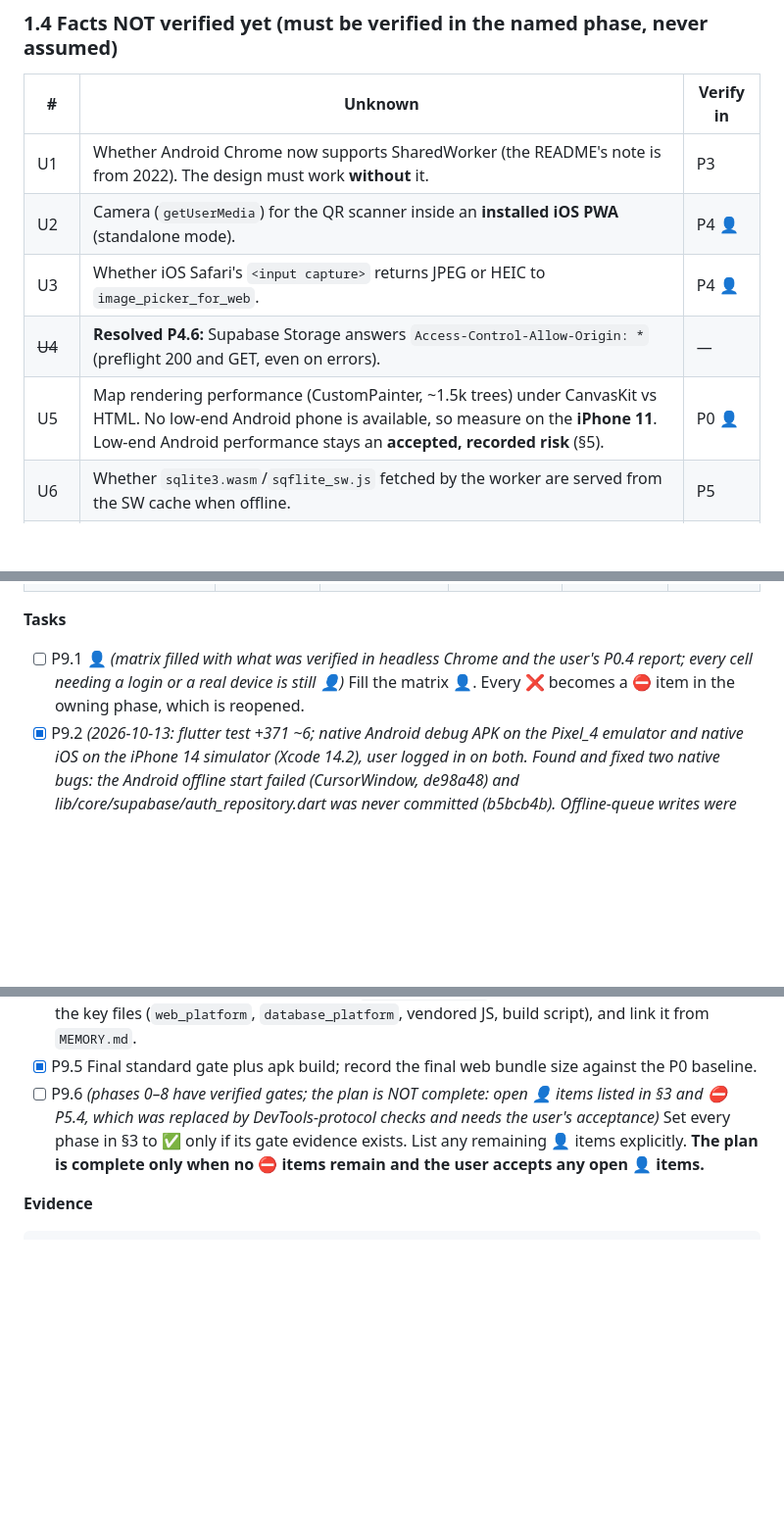
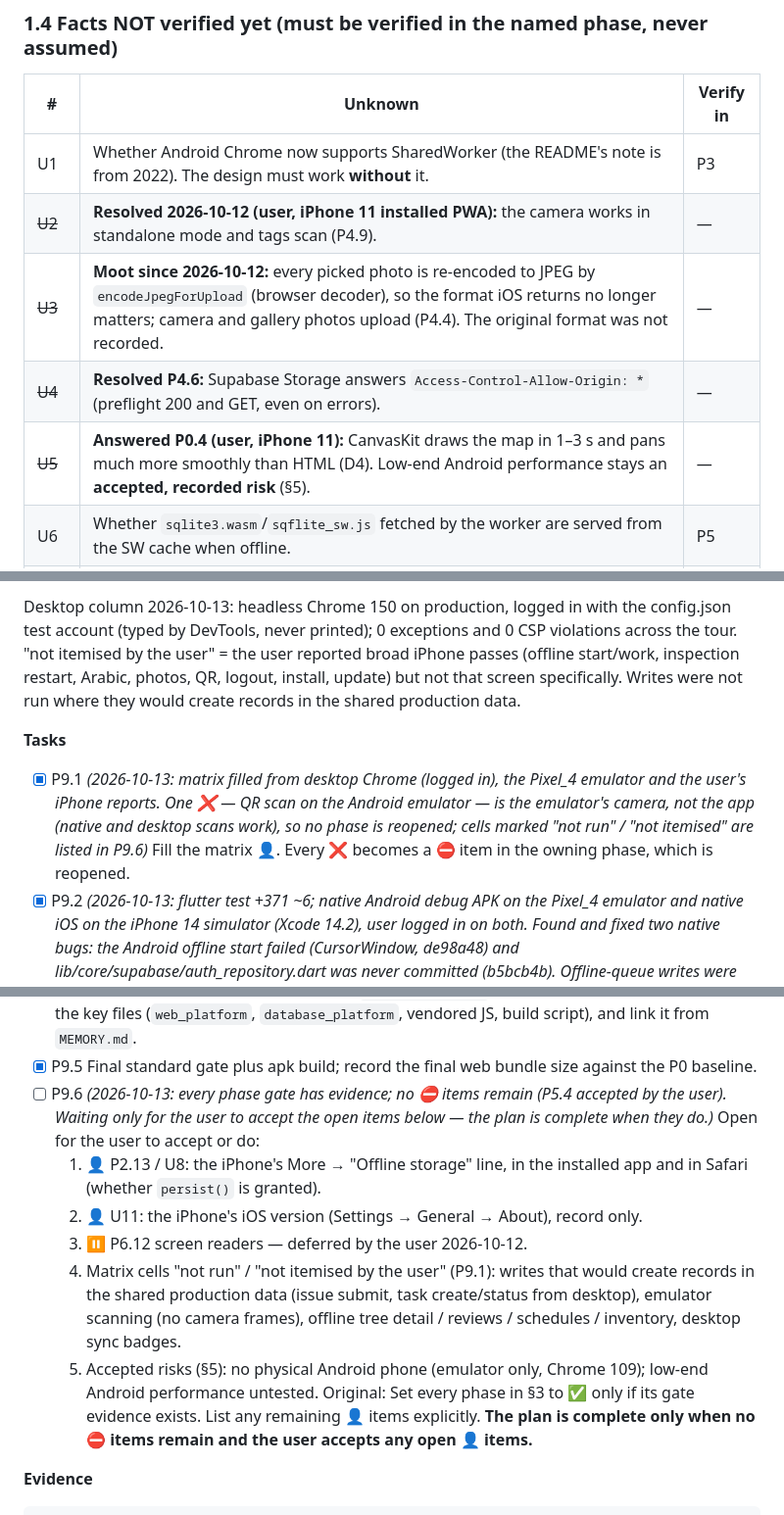
Before and after one commit to mohamed-elrais/al_wahat_farm_flutter, a Markdown page: PWA_IMPLEMENTATION_PLAN.md, 3 parts joined by grey strips. Shown at 98% size. Drawn GitHub-style; blank space fills up the shorter version.

Commit message:
PWA plan: parity matrix filled (P9.1), answered unknowns, sign-off list (P9.6)
Co-Authored-By: Claude Opus 5.5 <noreply@anthropic.com>

````diff
--- a/PWA_IMPLEMENTATION_PLAN.md
+++ b/PWA_IMPLEMENTATION_PLAN.md
@@ -130,10 +130,10 @@ Each fact below was checked on 2026-10-11. If code changes invalidate one, updat
 | # | Unknown | Verify in |
 |---|---|---|
 | U1 | Whether Android Chrome now supports SharedWorker (the README's note is from 2022). The design must work **without** it. | P3 |
-| U2 | Camera (`getUserMedia`) for the QR scanner inside an **installed iOS PWA** (standalone mode). | P4 👤 |
-| U3 | Whether iOS Safari's `<input capture>` returns JPEG or HEIC to `image_picker_for_web`. | P4 👤 |
+| ~~U2~~ | **Resolved 2026-10-12 (user, iPhone 11 installed PWA):** the camera works in standalone mode and tags scan (P4.9). | — |
+| ~~U3~~ | **Moot since 2026-10-12:** every picked photo is re-encoded to JPEG by `encodeJpegForUpload` (browser decoder), so the format iOS returns no longer matters; camera and gallery photos upload (P4.4). The original format was not recorded. | — |
 | ~~U4~~ | **Resolved P4.6:** Supabase Storage answers `Access-Control-Allow-Origin: *` (preflight 200 and GET, even on errors). | — |
-| U5 | Map rendering performance (CustomPainter, ~1.5k trees) under CanvasKit vs HTML. No low-end Android phone is available, so measure on the **iPhone 11**. Low-end Android performance stays an **accepted, recorded risk** (§5). | P0 👤 |
+| ~~U5~~ | **Answered P0.4 (user, iPhone 11):** CanvasKit draws the map in 1–3 s and pans much more smoothly than HTML (D4). Low-end Android performance stays an **accepted, recorded risk** (§5). | — |
 | U6 | Whether `sqlite3.wasm`/`sqflite_sw.js` fetched by the worker are served from the SW cache when offline. | P5 |
 | ~~U7~~ | **Resolved 2026-10-11:** Netlify, domain root. The production domain is not chosen yet; use `<site>.netlify.app` until the user names a custom domain. | §5 |
 | U9 | ~~Whether the CLI applies headers~~ **Mostly answered by N7:** the 27.12.0 help says deploy processes headers from `netlify.toml` or `_headers`. The plan still uses `_headers` (works for drag-and-drop too). P8.4 `curl` confirms the live result. | P8 |
@@ -880,12 +881,23 @@ P8.7/P8.8 not wanted / not requested.
+Desktop column 2026-10-13: headless Chrome 150 on production, logged in with the config.json test account (typed by
+DevTools, never printed); 0 exceptions and 0 CSP violations across the tour. "not itemised by the user" = the user
+reported broad iPhone passes (offline start/work, inspection restart, Arabic, photos, QR, logout, install, update)
+but not that screen specifically. Writes were not run where they would create records in the shared production data.
 
 **Tasks**
 
-- [ ] P9.1 👤 *(matrix filled with what was verified in headless Chrome and the user's P0.4 report; every cell needing a login or a real device is still 👤)* Fill the matrix 👤. Every ❌ becomes a ⛔ item in the owning phase, which is reopened.
+- [x] P9.1 *(2026-10-13: matrix filled from desktop Chrome (logged in), the Pixel_4 emulator and the user's iPhone reports. One ❌ — QR scan on the Android emulator — is the emulator's camera, not the app (native and desktop scans work), so no phase is reopened; cells marked "not run" / "not itemised" are listed in P9.6)* Fill the matrix 👤. Every ❌ becomes a ⛔ item in the owning phase, which is reopened.
 - [x] P9.2 *(2026-10-13: flutter test +371 ~6; native Android debug APK on the Pixel_4 emulator and native iOS on the iPhone 14 simulator (Xcode 14.2), user logged in on both. Found and fixed two native bugs: the Android offline start failed (CursorWindow, de98a48) and lib/core/supabase/auth_repository.dart was never committed (b5bcb4b). Offline-queue writes were not run natively, to keep test data out of production. See Phase 9 evidence)* 👤 *(automated part done: flutter test +366 ~6 and `flutter build apk --debug` ✓; running on the iPhone/simulator and the Pixel_4 emulator is still open)* Native regression: `flutter test` (all), `flutter build apk --debug`, and 👤 `flutter run` on the iPhone 11 (native build) or an iOS simulator (Xcode 14.2), plus the Pixel_4 emulator, with a smoke test of login, map, scan and offline queue.
 - [x] P9.3 Update `README.md` with a **Web / PWA** section: build command (`tool/build_web.sh`), local serve, required secure context, regenerating `sqlite3.wasm`/vendor files, Cloudflare Pages deploy steps (`nvm use`, `npx --yes wrangler@4.149.0 pages deploy build/web --project-name al-wahat-farm --branch staging|main`, `tool/hosting/_headers`, dashboard rollback), the Egypt note (never `*.netlify.app`), known limitations (D7 no background sync, D9 no push, iOS needs install for durable storage, Android single tab).
 - [x] P9.4 Update the memory directory: add a `pwa-architecture` memory summarizing D1–D11 and the key files (`web_platform`, `database_platform`, vendored JS, build script), and link it from `MEMORY.md`.
 - [x] P9.5 Final standard gate plus apk build; record the final web bundle size against the P0 baseline.
-- [ ] P9.6 *(phases 0–8 have verified gates; the plan is NOT complete: open 👤 items listed in §3 and ⛔ P5.4, which was replaced by DevTools-protocol checks and needs the user's acceptance)* Set every phase in §3 to ✅ only if its gate evidence exists. List any remaining 👤 items explicitly. **The plan is complete only when no ⛔ items remain and the user accepts any open 👤 items.**
+- [ ] P9.6 *(2026-10-13: every phase gate has evidence; no ⛔ items remain (P5.4 accepted by the user). Waiting only for the user to accept the open items below — the plan is complete when they do.)*
+  Open for the user to accept or do:
+  1. 👤 P2.13 / U8: the iPhone's More → "Offline storage" line, in the installed app and in Safari (whether `persist()` is granted).
+  2. 👤 U11: the iPhone's iOS version (Settings → General → About), record only.
+  3. ⏸ P6.12 screen readers — deferred by the user 2026-10-12.
+  4. Matrix cells "not run" / "not itemised by the user" (P9.1): writes that would create records in the shared production data (issue submit, task create/status from desktop), emulator scanning (no camera frames), offline tree detail / reviews / schedules / inventory, desktop sync badges.
+  5. Accepted risks (§5): no physical Android phone (emulator only, Chrome 109); low-end Android performance untested.
+  Original: Set every phase in §3 to ✅ only if its gate evidence exists. List any remaining 👤 items explicitly. **The plan is complete only when no ⛔ items remain and the user accepts any open 👤 items.**
 
 **Evidence**
 ```
````
Also changed, not shown: other parts of PWA_IMPLEMENTATION_PLAN.md (+28 -27 lines).
